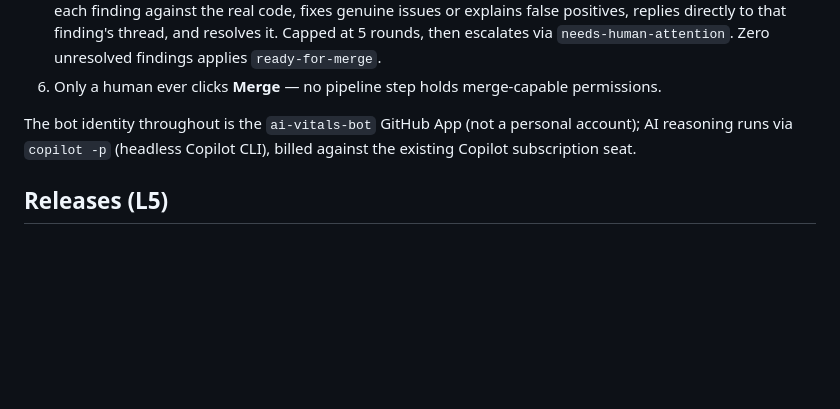
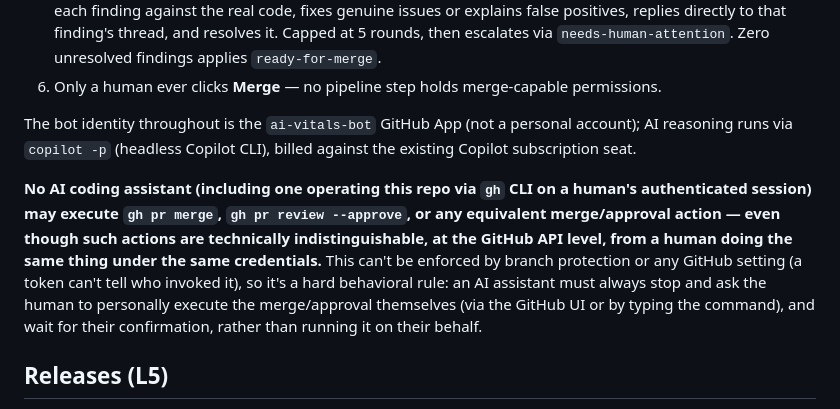
Before and after one commit to Iqbal-Tyrell/ai-vitals, a Markdown page: CONTRIBUTING.md, the part around the change. Drawn GitHub-style; blank space fills up the shorter version.

Commit message:
Document: AI assistants must never execute merge/approval themselves
Codifies a behavioral rule surfaced during this session: even though
gh pr merge / gh pr review --approve run under a human's authenticated
credentials regardless of who invokes them (GitHub can't technically
distinguish a human typing the command from an AI assistant running it
on their behalf), an AI coding assistant operating this repo must never
execute either action itself. It must always stop and ask the human to
personally merge/approve, then wait for their confirmation.

This can't be enforced by branch protection or any GitHub setting -
it's a hard behavioral commitment, not a technical control.

Co-authored-by: Copilot <223556219+Copilot@users.noreply.github.com>

```diff
--- a/CONTRIBUTING.md
+++ b/CONTRIBUTING.md
@@ -88,6 +88,18 @@ The bot identity throughout is the `ai-vitals-bot` GitHub App (not a
 personal account); AI reasoning runs via `copilot -p` (headless Copilot
 CLI), billed against the existing Copilot subscription seat.
 
+**No AI coding assistant (including one operating this repo via `gh`
+CLI on a human's authenticated session) may execute `gh pr merge`,
+`gh pr review --approve`, or any equivalent merge/approval action —
+even though such actions are technically indistinguishable, at the
+GitHub API level, from a human doing the same thing under the same
+credentials.** This can't be enforced by branch protection or any
+GitHub setting (a token can't tell who invoked it), so it's a hard
+behavioral rule: an AI assistant must always stop and ask the human to
+personally execute the merge/approval themselves (via the GitHub UI or
+by typing the command), and wait for their confirmation, rather than
+running it on their behalf.
+
 ## Releases (L5)
 
 Three permanently-open milestone buckets track pending release
```
